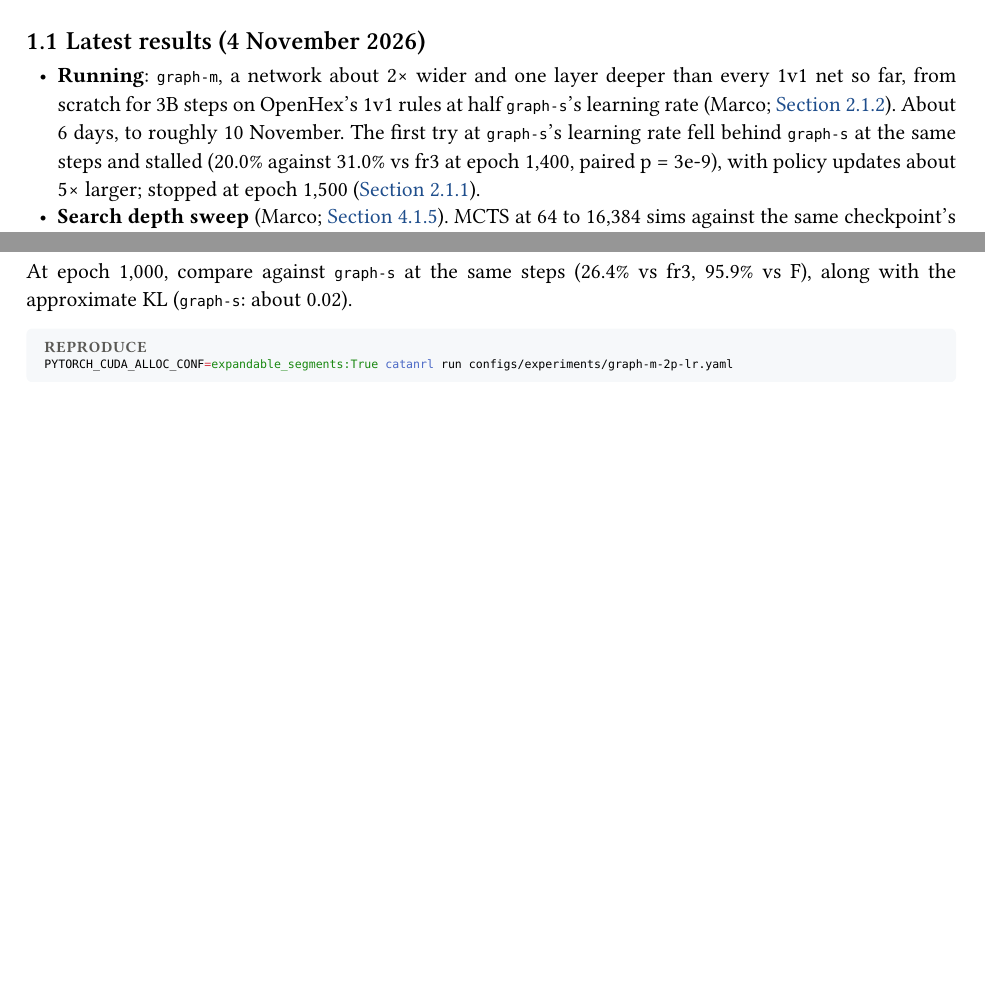
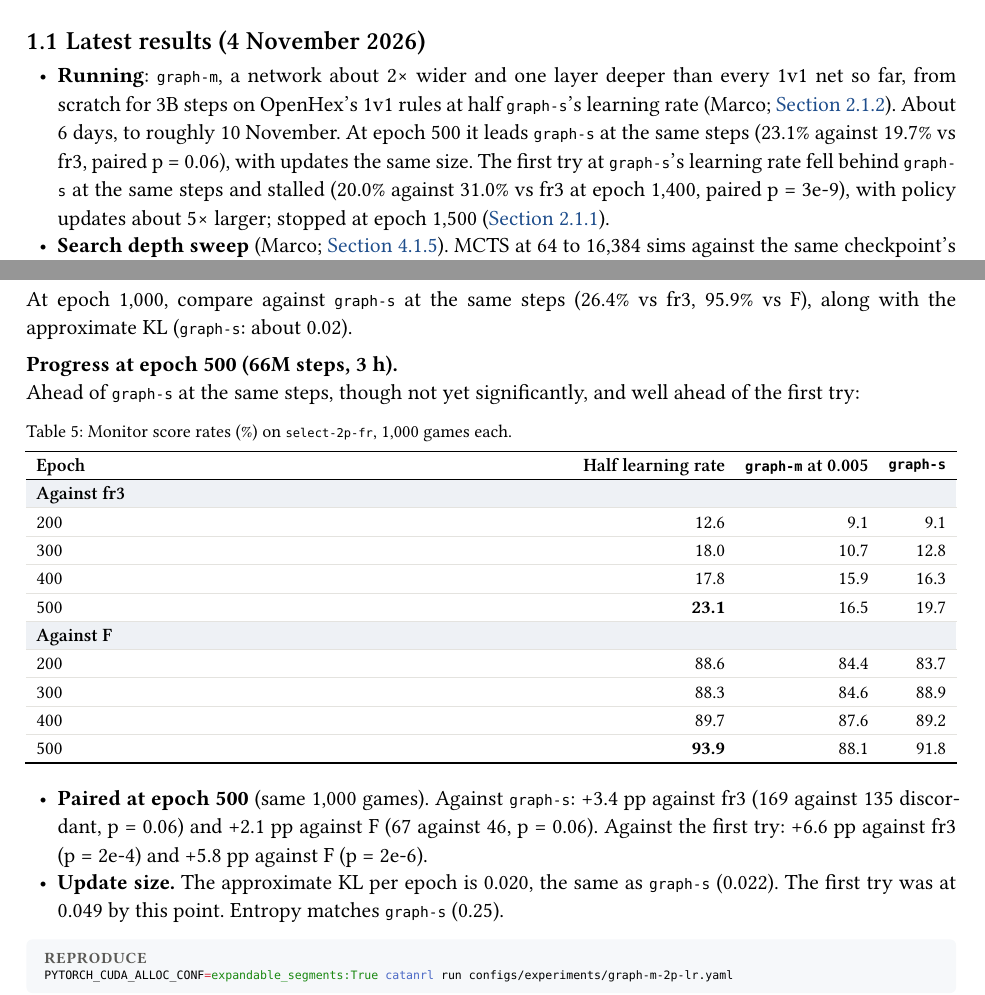
Before and after one commit to mcrco/catanrl-v2, a Typst document (report/report.typ, which reads report/sections/arch.typ, report/sections/front.typ): two parts of pages 3 and 11 of 65, joined at a grey line, cut so that both start at the same text, the shorter picture padded with empty space. Compiled offline with Typst 0.15; a missing font is replaced by an installed copy or a similar font.

Commit message:
Report: graph-m-2p-lr at e500 leads graph-s at the same steps (23.1 vs 19.7% vs fr3, p=0.06; 93.9 vs 91.8% vs F, p=0.06), approx KL 0.020 vs 0.022
Co-Authored-By: Claude Opus 5.5 <noreply@anthropic.com>
Claude-Session: https://claude.ai/code/session_01EzjTHdCtZQL2RxQ9Q2ew7C

````diff
--- a/report/sections/arch.typ
+++ b/report/sections/arch.typ
@@ -128,3 +128,6 @@ PYTORCH_CUDA_ALLOC_CONF=expandable_segments:True catanrl run configs/experiments
 
 #lead[Check.] At epoch 1,000, compare against `graph-s` at the same steps (26.4% vs fr3, 95.9% vs F), along with the approximate KL (`graph-s`: about 0.02).
 
+#lead[Progress at epoch 500 (66M steps, 3 h).] Ahead of `graph-s` at the same steps, though not yet significantly, and well ahead of the first try:
+
+#figure(
@@ -131,3 +139,19 @@ PYTORCH_CUDA_ALLOC_CONF=expandable_segments:True catanrl run configs/experiments
+    [200], [12.6], [9.1], [9.1],
+    [300], [18.0], [10.7], [12.8],
+    [400], [17.8], [15.9], [16.3],
+    [500], [*23.1*], [16.5], [19.7],
+    tgroup(4)[Against F],
+    [200], [88.6], [84.4], [83.7],
+    [300], [88.3], [84.6], [88.9],
+    [400], [89.7], [87.6], [89.2],
+    [500], [*93.9*], [88.1], [91.8],
+  ),
+  caption: [Monitor score rates (%) on `select-2p-fr`, 1,000 games each.],
+)
+
+- *Paired at epoch 500* (same 1,000 games). Against `graph-s`: +3.4 pp against fr3 (169 against 135 discordant, p = 0.06) and +2.1 pp against F (67 against 46, p = 0.06). Against the first try: +6.6 pp against fr3 (p = 2e-4) and +5.8 pp against F (p = 2e-6).
+- *Update size.* The approximate KL per epoch is 0.020, the same as `graph-s` (0.022). The first try was at 0.049 by this point. Entropy matches `graph-s` (0.25).
+
 #repro(```sh
 PYTORCH_CUDA_ALLOC_CONF=expandable_segments:True catanrl run configs/experiments/graph-m-2p-lr.yaml
 ```)
--- a/report/sections/front.typ
+++ b/report/sections/front.typ
@@ -14,7 +14,7 @@ So far: self-play PPO on a graph network gives a strong raw policy, and search o
 
 == Latest results (4 November 2026)
 
-- *Running*: `graph-m`, a network about 2× wider and one layer deeper than every 1v1 net so far, from scratch for 3B steps on OpenHex's 1v1 rules at half `graph-s`'s learning rate (Marco; @exp:arch-graph-m-2p-lr). About 6 days, to roughly 10 November. The first try at `graph-s`'s learning rate fell behind `graph-s` at the same steps and stalled (20.0% against 31.0% vs fr3 at epoch 1,400, paired p = 3e-9), with policy updates about 5× larger; stopped at epoch 1,500 (@exp:arch-graph-m-2p).
+- *Running*: `graph-m`, a network about 2× wider and one layer deeper than every 1v1 net so far, from scratch for 3B steps on OpenHex's 1v1 rules at half `graph-s`'s learning rate (Marco; @exp:arch-graph-m-2p-lr). About 6 days, to roughly 10 November. At epoch 500 it leads `graph-s` at the same steps (23.1% against 19.7% vs fr3, paired p = 0.06), with updates the same size. The first try at `graph-s`'s learning rate fell behind `graph-s` at the same steps and stalled (20.0% against 31.0% vs fr3 at epoch 1,400, paired p = 3e-9), with policy updates about 5× larger; stopped at epoch 1,500 (@exp:arch-graph-m-2p).
 
 - *Search depth sweep* (Marco; @exp:search-depth-2p). MCTS at 64 to 16,384 sims against the same checkpoint's raw policy, five checkpoints of one run, 1,000 games per cell. More search helps every checkpoint at every step, with no plateau by 16,384 sims: each 4× adds 3–7 points (final net: 53.9, 57.0, 60.5% at 1,024, 4,096, 16,384). Weaker nets gain more (82.0% for the epoch-50 net at 4,096; the epoch-150 net 76.4 → 80.7% from 4,096 to 16,384). Paused on 3 November with two 16,384-sim cells (e1500, e50) still to play.
 - *Trading between equals* (Marco; @exp:trade-2v2). Two seats that trade with each other, against two copies of the same net that can't, take 61.7% (adjacent) and 62.9% (alternating) of 4p games, against exactly 50 without trading (+11.7 and +12.9 pp paired, 4,000 games a row). Both traders gain, so it isn't exploitation of a naive acceptor. Against F the pair goes from 93 to 96%.
````
Also changed, not shown: report/sections/arch.typ (5 more changed lines).
